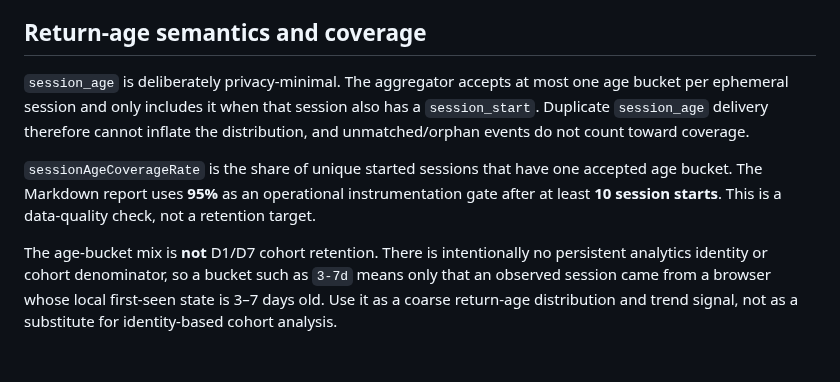
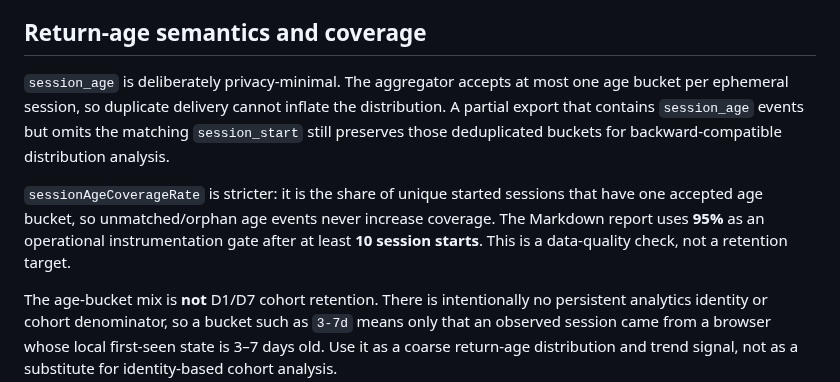
Before and after one commit to ivangemini/Game3, a Markdown page: docs/ANALYTICS.md, the part around the change. Drawn GitHub-style; blank space fills up the shorter version.

Commit message:
docs: clarify partial age export semantics

```diff
--- a/docs/ANALYTICS.md
+++ b/docs/ANALYTICS.md
@@ -97,9 +97,9 @@ The command uses the repository's actual `src/analytics/TelemetrySummary.ts` imp
 
 ## Return-age semantics and coverage
 
-`session_age` is deliberately privacy-minimal. The aggregator accepts at most one age bucket per ephemeral session and only includes it when that session also has a `session_start`. Duplicate `session_age` delivery therefore cannot inflate the distribution, and unmatched/orphan events do not count toward coverage.
+`session_age` is deliberately privacy-minimal. The aggregator accepts at most one age bucket per ephemeral session, so duplicate delivery cannot inflate the distribution. A partial export that contains `session_age` events but omits the matching `session_start` still preserves those deduplicated buckets for backward-compatible distribution analysis.
 
-`sessionAgeCoverageRate` is the share of unique started sessions that have one accepted age bucket. The Markdown report uses **95%** as an operational instrumentation gate after at least **10 session starts**. This is a data-quality check, not a retention target.
+`sessionAgeCoverageRate` is stricter: it is the share of unique started sessions that have one accepted age bucket, so unmatched/orphan age events never increase coverage. The Markdown report uses **95%** as an operational instrumentation gate after at least **10 session starts**. This is a data-quality check, not a retention target.
 
 The age-bucket mix is **not** D1/D7 cohort retention. There is intentionally no persistent analytics identity or cohort denominator, so a bucket such as `3-7d` means only that an observed session came from a browser whose local first-seen state is 3–7 days old. Use it as a coarse return-age distribution and trend signal, not as a substitute for identity-based cohort analysis.
 
```
